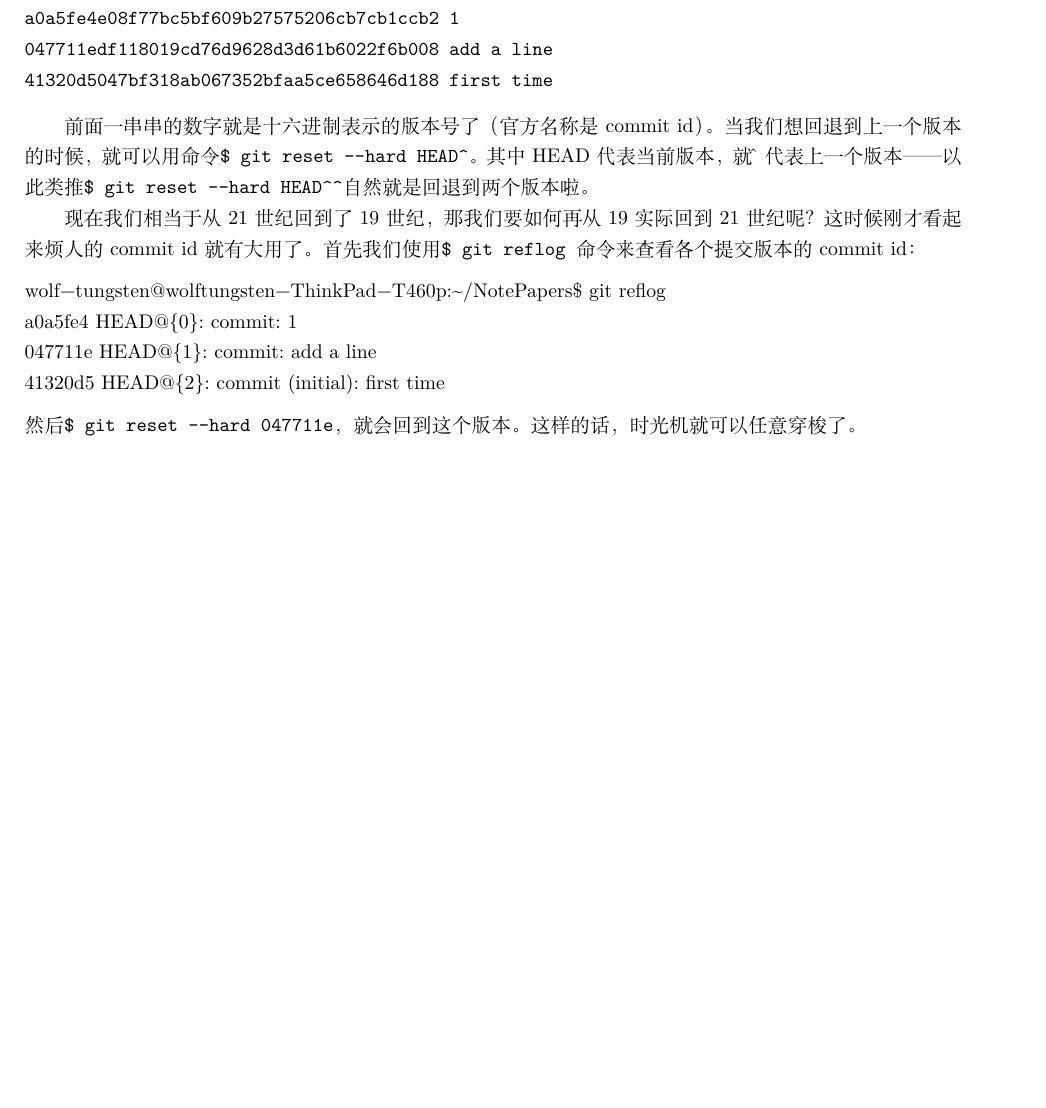
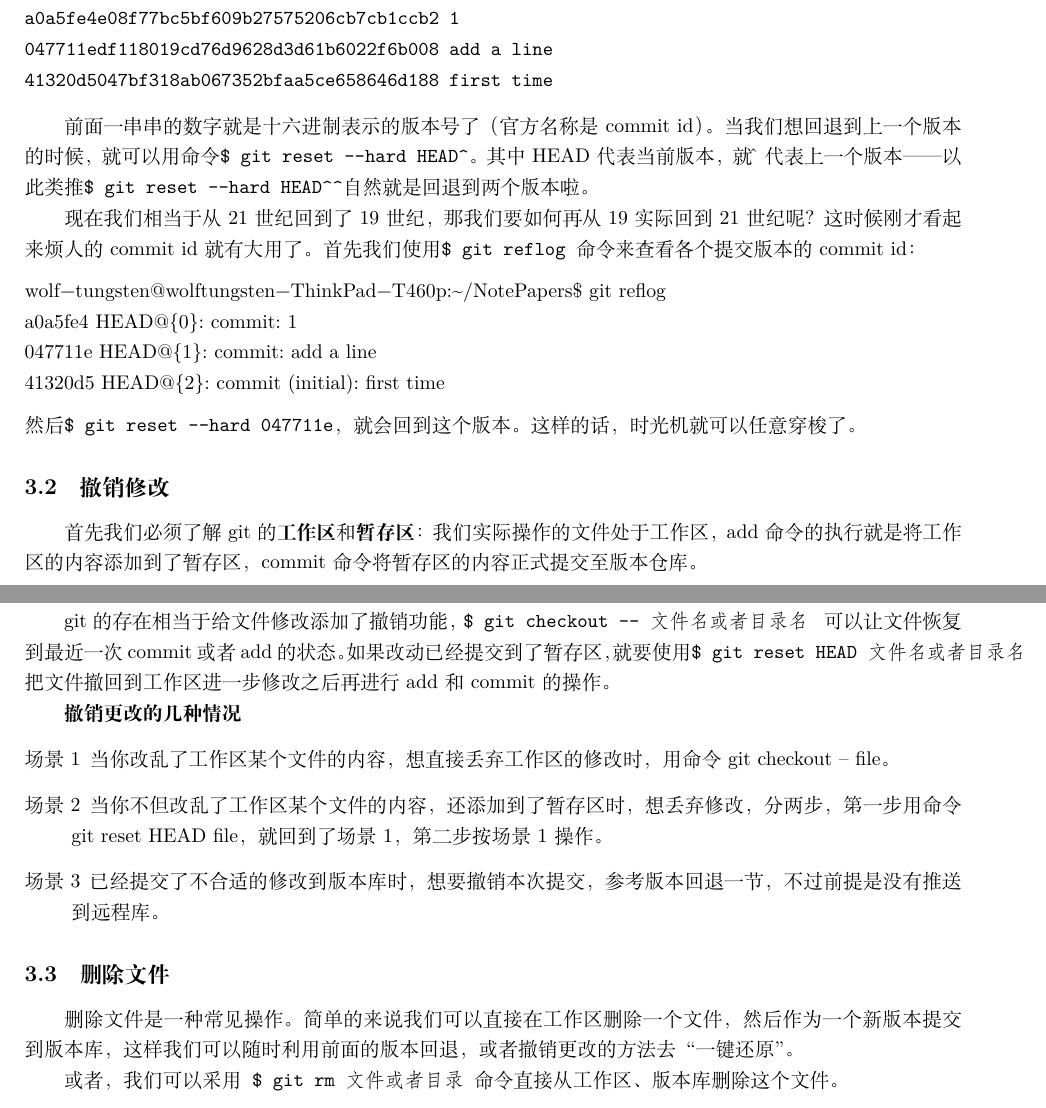
Before and after one commit to Wolf-Tungsten/wolf-Notepapers, a LaTeX document (git/git.tex): part of page 2 of 2 before the commit and two parts of pages 2 and 3 of 3 after it, the two joined at a grey line, cut so that both start at the same text, the shorter picture padded with empty space. Compiled offline with XeLaTeX; a missing font is replaced by an installed copy or a similar font.

Commit message:
git note up to 3.3

```diff
--- a/git/git.tex
+++ b/git/git.tex
@@ -97,6 +97,24 @@ a0a5fe4 HEAD@{0}: commit: 1
 \end{lstlisting}
 然后\verb!$ git reset --hard 047711e!，就会回到这个版本。这样的话，时光机就可以任意穿梭了。
 
+\subsection{撤销修改}
+首先我们必须了解git的\textbf{工作区}和\textbf{暂存区}：我们实际操作的文件处于工作区，add命令的执行就是将工作区的内容添加到了暂存区，commit命令将暂存区的内容正式提交至版本仓库。
+
+git的存在相当于给文件修改添加了撤销功能，\verb!$ git checkout -- 文件名或者目录名 ! 可以让文件恢复到最近一次commit或者add的状态。
+如果改动已经提交到了暂存区，就要使用\verb!$ git reset HEAD 文件名或者目录名! 把文件撤回到工作区进一步修改之后再进行add和commit的操作。
+
+\begin{list}{场景}{\textbf{撤销更改的几种情况}}
+\item[场景1]当你改乱了工作区某个文件的内容，想直接丢弃工作区的修改时，用命令git checkout -- file。
+\item[场景2]当你不但改乱了工作区某个文件的内容，还添加到了暂存区时，想丢弃修改，分两步，第一步用命令git reset HEAD file，就回到了场景1，第二步按场景1操作。
+\item[场景3]已经提交了不合适的修改到版本库时，想要撤销本次提交，参考版本回退一节，不过前提是没有推送到远程库。
+\end{list}
+
+\subsection{删除文件}
+删除文件是一种常见操作。简单的来说我们可以直接在工作区删除一个文件，然后作为一个新版本提交到版本库，这样我们可以随时利用前面的版本回退，或者撤销更改的方法去“一键还原”。
+
+或者，我们可以采用\verb! $ git rm 文件或者目录 !命令直接从工作区、版本库删除这个文件。
+
+
 
 
 \end{document}
```
Also changed, not shown: git/git.pdf, 4 other files.
